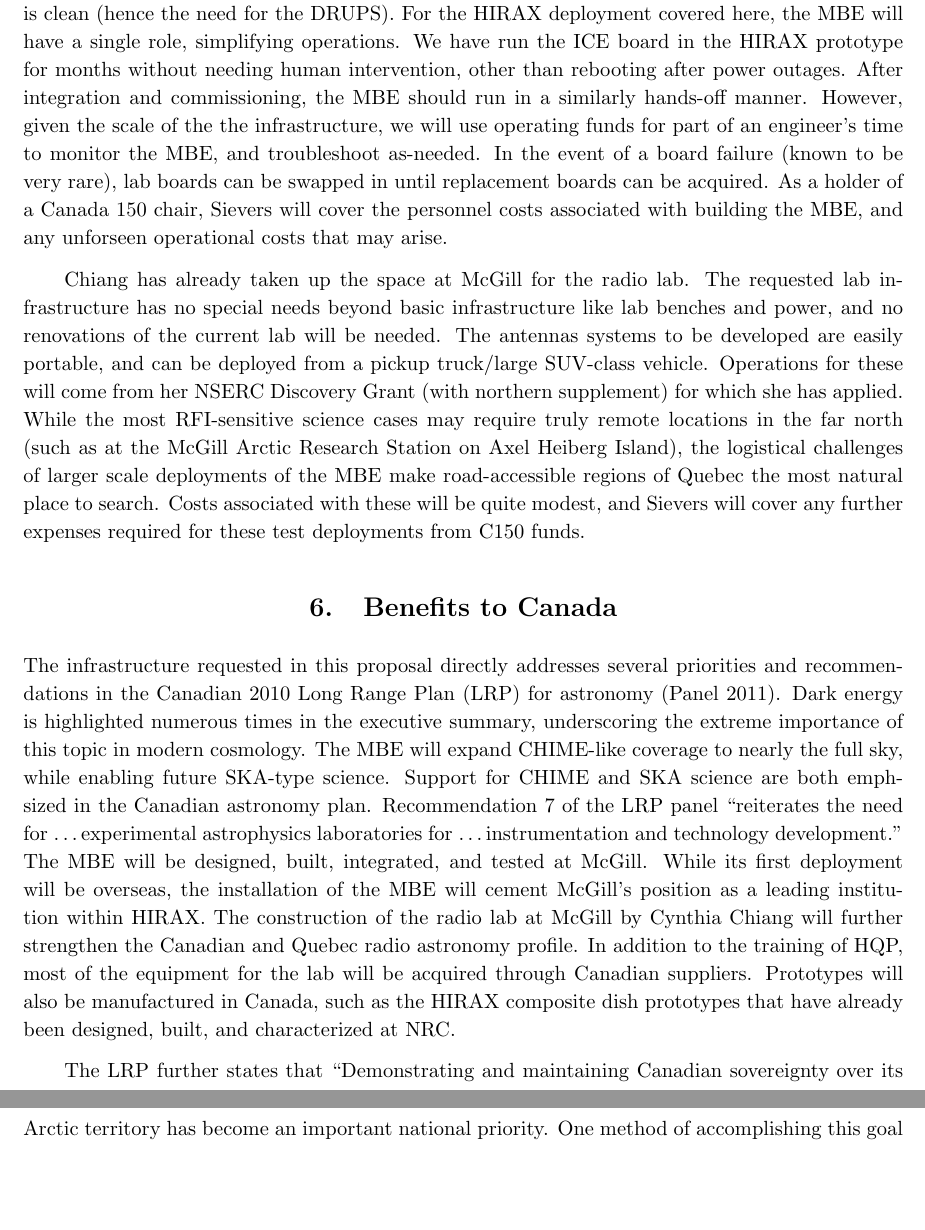
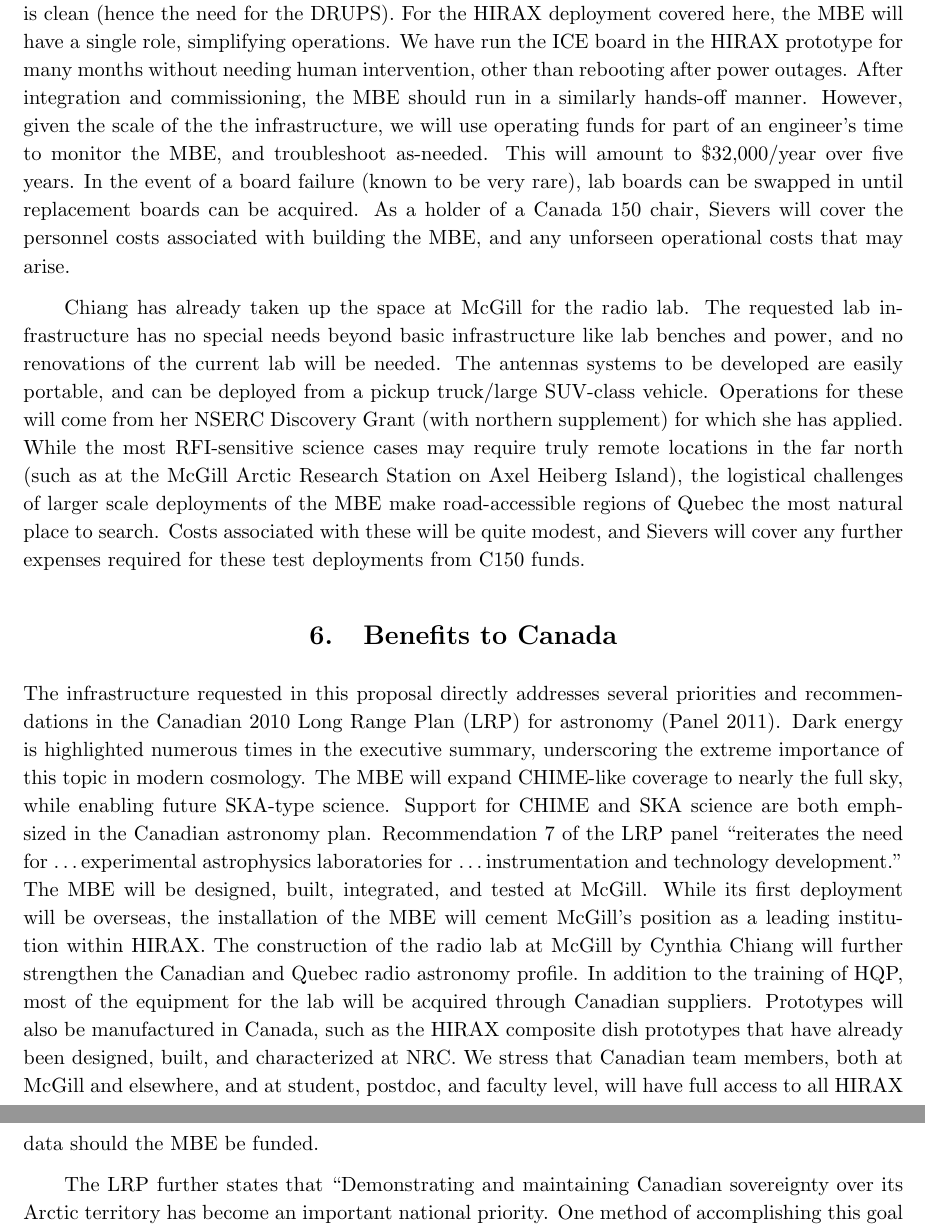
Before and after one commit to sievers/jelf_2019, a LaTeX paper (cfi_jelf_sievers_feb.tex): two parts of pages 13 and 14 of 17, joined at a grey line, cut so that both start at the same text, the shorter picture padded with empty space. Compiled offline with pdfLaTeX; a missing bibliography style is replaced by a similar one.

Commit message:
more text tweaked

```diff
--- a/cfi_jelf_sievers_feb.tex
+++ b/cfi_jelf_sievers_feb.tex
@@ -1102,16 +1102,17 @@ With no moving parts, the reliability of the \mbe\ will be quite high
 as long as the power supply is clean (hence the need for the DRUPS).
 For the HIRAX deployment covered here, the \mbe\ will have a single
 role, simplifying operations.  We have run the ICE board in the HIRAX
-prototype for months without needing human intervention, other than
-rebooting after power outages.  After integration and commissioning,
-the \mbe\ should run in a similarly hands-off manner.  However, given
-the scale of the the infrastructure, we will use operating funds for
-part of an engineer's time to monitor the \mbe, and troubleshoot
-as-needed.  In the event of a board failure (known to be very rare),
-lab boards can be swapped in until replacement boards can be acquired.
-As a holder of a Canada 150 chair, Sievers will cover the personnel
-costs associated with building the \mbe, and any unforseen operational
-costs that may arise.
+prototype for many months without needing human intervention, other
+than rebooting after power outages.  After integration and
+commissioning, the \mbe\ should run in a similarly hands-off manner.
+However, given the scale of the the infrastructure, we will use
+operating funds for part of an engineer's time to monitor the \mbe,
+and troubleshoot as-needed.  This will amount to \$32,000/year over
+five years.  In the event of a board failure (known to
+be very rare), lab boards can be swapped in until replacement boards
+can be acquired.  As a holder of a Canada 150 chair, Sievers will
+cover the personnel costs associated with building the \mbe, and any
+unforseen operational costs that may arise.
 
 Chiang has already taken up the space at McGill for the radio lab.
 The requested lab infrastructure has no special needs beyond basic
@@ -1150,7 +1151,9 @@ profile.  In addition to the training of HQP, most of the equipment
 for the lab will be acquired through Canadian suppliers.  Prototypes
 will also be manufactured in Canada, such as the HIRAX composite dish
 prototypes that have already been designed, built, and characterized
-at NRC.
+at NRC.  We stress that Canadian team members, both at McGill and
+elsewhere, and at student, postdoc, and faculty level, will have full
+access to all HIRAX data should the \mbe\ be funded.
 
 % Canadian team members will have full access to the data, and
 % will be expected to participate in all aspects of the data analysis
```
Also changed, not shown: cfi_jelf_sievers_feb.tex (8 more changed lines).
